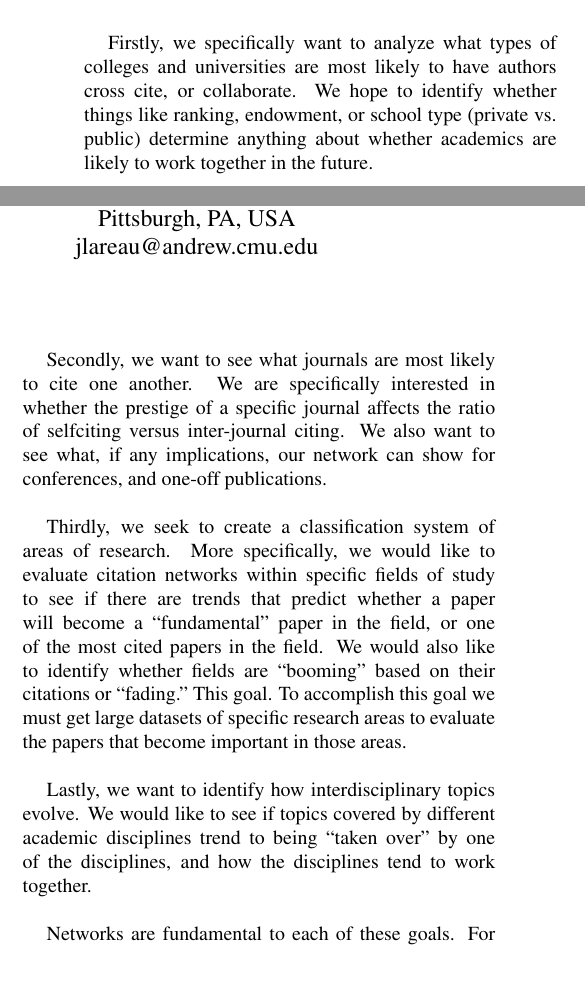
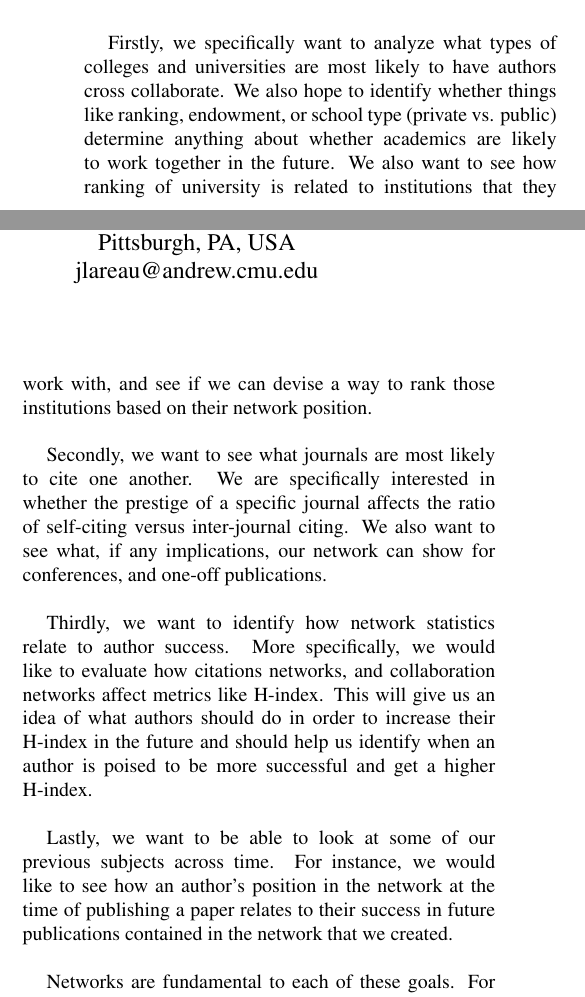
Before and after one commit to dlareau/18755_final_paper, a LaTeX paper (latex8.tex): two parts of the columns of page 1 of 7, joined at a grey line, cut so that both start at the same text, the shorter picture padded with empty space. Compiled offline with pdfLaTeX.

Commit message:
cleaned up from merge

```diff
--- a/latex8.tex
+++ b/latex8.tex
@@ -49,15 +49,16 @@ Our project will be looking at network trends in the world of academia. More spe
 
 %-------------------------------------------------------------------------
 \Section{Motivation}
-Firstly, we specifically want to analyze what types of colleges and universities are most likely to have authors cross cite, or collaborate. We hope to identify whether things like ranking, endowment, or school type (private vs. public) determine anything about whether academics are likely to work together in the future.\\
+Firstly, we specifically want to analyze what types of colleges and universities are most likely to have authors cross collaborate. We also hope to identify whether things like ranking, endowment, or school type (private vs. public) determine anything about whether academics are likely to work together in the future. We also want to see how ranking of university is related to institutions that they work with, and see if we can devise a way to rank those institutions based on their network position.\\
 
-Secondly, we want to see what journals are most likely to cite one another. We are specifically interested in whether the prestige of a specific journal affects the ratio of selfciting versus inter-journal citing. We also want to see what, if any implications, our network can show for conferences, and one-off publications.\\
+Secondly, we want to see what journals are most likely to cite one another. We are specifically interested in whether the prestige of a specific journal affects the ratio of self-citing versus inter-journal citing. We also want to see what, if any implications, our network can show for conferences, and one-off publications.\\
 
-Thirdly, we seek to create a classification system of areas of research. More specifically, we would like to evaluate citation networks within specific fields of study to see if there are trends that predict whether a paper will become a “fundamental” paper in the field, or one of the most cited papers in the field. We would also like to identify whether fields are “booming” based on their citations or “fading.” This goal. To accomplish this goal we must get large datasets of specific research areas to evaluate the papers that become important in those areas. \\
+Thirdly, we want to identify how network statistics relate to author success. More specifically, we would like to evaluate how citations networks, and collaboration networks affect metrics like H-index. This will give us an idea of what authors should do in order to increase their H-index in the future and should help us identify when an author is poised to be more successful and get a higher H-index. \\
 
-Lastly, we want to identify how interdisciplinary topics evolve. We would like to see if topics covered by different academic disciplines trend to being “taken over” by one of the disciplines, and how the disciplines tend to work together.\\
+Lastly, we want to be able to look at some of our previous subjects across time. For instance, we would like to see how an author’s position in the network at the time of publishing a paper relates to their success in future publications contained in the network that we created. \\
 
 Networks are fundamental to each of these goals. For each of the goals, in order to identify the relationships between papers on a large scale we will have to create networks that identify what papers cited, where those papers are from, whom they reference, and what connections do the papers and authors have to the outside world.
+
 
 %-------------------------------------------------------------------------
 \Section{Prior Work}
```
